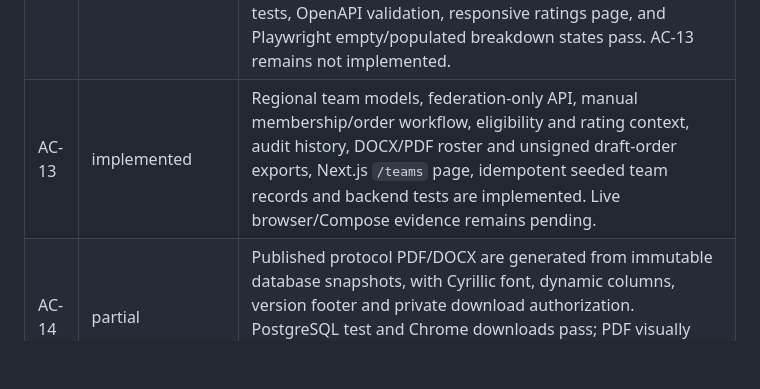
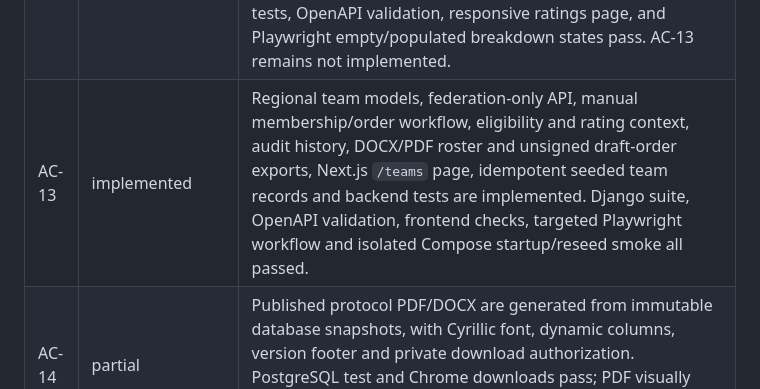
Before and after one commit to orenfsp/orencode-protogx, a Markdown page: docs/acceptance-matrix.md, the part around the change. GitHub-like rendering; blank space fills up the shorter version.

```diff
--- a/docs/acceptance-matrix.md
+++ b/docs/acceptance-matrix.md
@@ -16,7 +16,7 @@ Status is based on executed evidence. `partial` means a foundation exists but th
 | AC-10 | not_implemented | Dashboard and SMTP delivery test pending |
 | AC-11 | not_implemented | Two-year XLSX test pending |
 | AC-12 | implemented | Versioned rating rules, exact default podium table, Decimal formula, automatic recalculation after protocol publication/correction, latest-publication provenance without duplicate counting, event-date suspension/disqualification exclusion, federation-only mutation endpoints, discipline-scoped filters/pagination, API breakdowns, 10 rating backend tests, OpenAPI validation, responsive ratings page, and Playwright empty/populated breakdown states pass. AC-13 remains not implemented. |
-| AC-13 | implemented | Regional team models, federation-only API, manual membership/order workflow, eligibility and rating context, audit history, DOCX/PDF roster and unsigned draft-order exports, Next.js `/teams` page, idempotent seeded team records and backend tests are implemented. Live browser/Compose evidence remains pending. |
+| AC-13 | implemented | Regional team models, federation-only API, manual membership/order workflow, eligibility and rating context, audit history, DOCX/PDF roster and unsigned draft-order exports, Next.js `/teams` page, idempotent seeded team records and backend tests are implemented. Django suite, OpenAPI validation, frontend checks, targeted Playwright workflow and isolated Compose startup/reseed smoke all passed. |
 | AC-14 | partial | Published protocol PDF/DOCX are generated from immutable database snapshots, with Cyrillic font, dynamic columns, version footer and private download authorization. PostgreSQL test and Chrome downloads pass; PDF visually inspected. Other document types and XLSX remain future work. |
 | AC-15 | partial | Phase 2 audit events and role/object tests pass, including unconfirmed coach denial, assigned judge scope, private athlete history, withdrawn-consent publication block, and 403 role denial. Full platform-wide audit coverage remains future work. |
 | AC-16 | implemented | Two isolated Compose projects created new PostgreSQL volumes without touching development data. Fresh migrations and automatic five-account fictional seed passed; API healthcheck gates Next.js startup; PostgreSQL tests, API/proxy smoke and demo login pass. |
```
Also changed, not shown: docs/design/visual-qa.md (+1 -1 lines).
